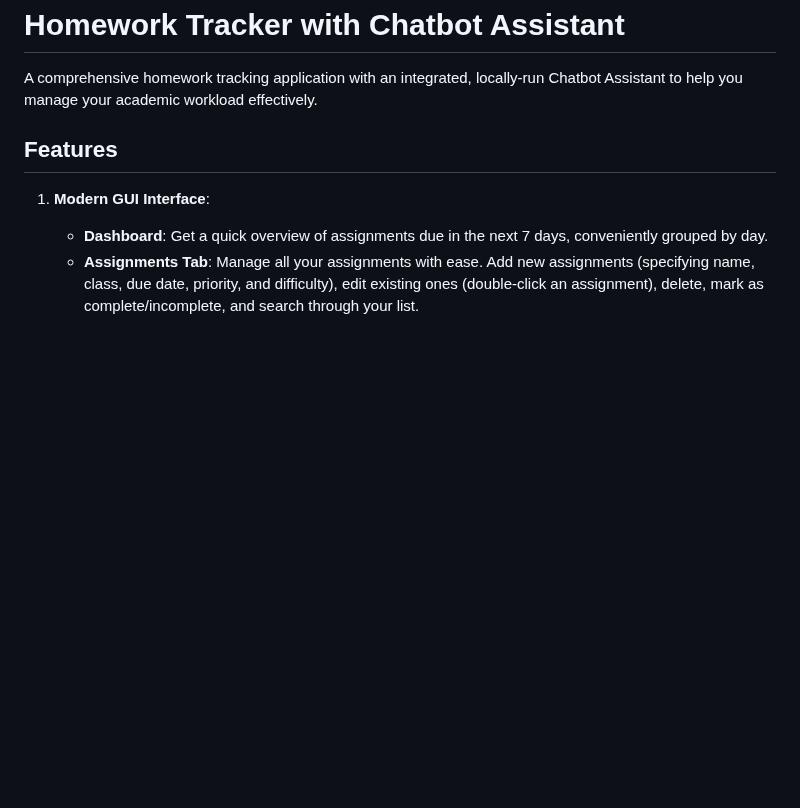
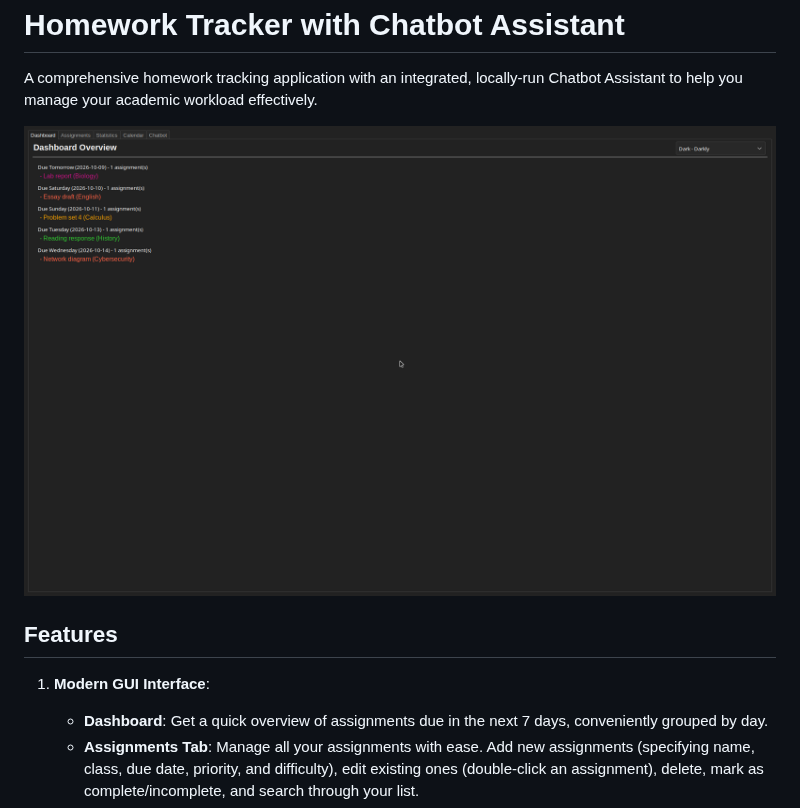
Before and after one commit to MRFrazer25/Homework-Tracker, a Markdown page: README.md, the part around the change. Rendered like a GitHub page; pictures changed too: docs/screenshot.png (added); blank space fills up the shorter version.

Commit message:
Add a screenshot to the README

```diff
--- a/README.md
+++ b/README.md
@@ -2,6 +2,8 @@ Homework Tracker with Chatbot Assistant
 ==================================
 
 A comprehensive homework tracking application with an integrated, locally-run Chatbot Assistant to help you manage your academic workload effectively.
+
+![Homework Tracker dashboard in dark mode, showing assignments due over the next week grouped by day](docs/screenshot.png)
 
 Features
 --------
```
